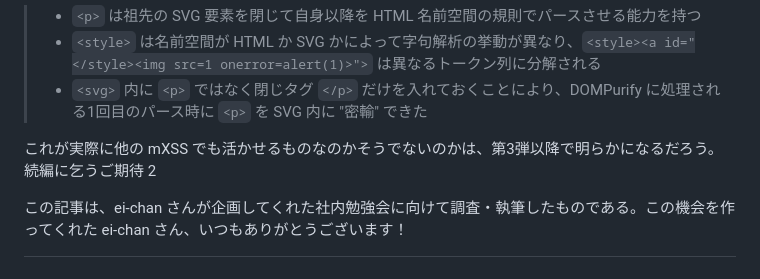
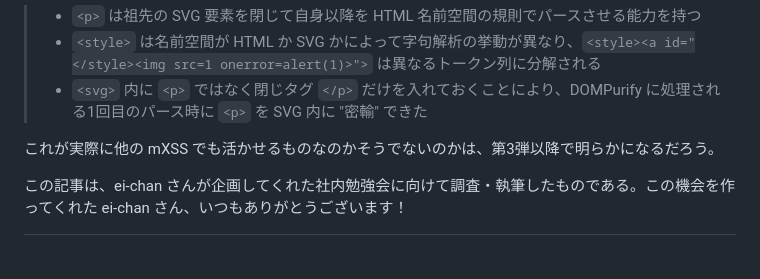
Before and after one commit to pizzacat83/blog, a Markdown page: posts/2025-12-01-understand-xss-with-handmade-parser-dompurify-2-0-1/ja.md, the part around the change printed below. Rendered like a GitHub page.

Commit message:
xss-dompurify-2-0-1: edit

```diff
--- a/posts/2025-12-01-understand-xss-with-handmade-parser-dompurify-2-0-1/ja.md
+++ b/posts/2025-12-01-understand-xss-with-handmade-parser-dompurify-2-0-1/ja.md
@@ -678,6 +678,6 @@ HTML パーサーの自作を始める前は mXSS には手も足も出なかっ
 > - `<style>` は名前空間が HTML か SVG かによって字句解析の挙動が異なり、`<style><a id="</style><img src=1 onerror=alert(1)>">` は異なるトークン列に分解される
 > - `<svg>` 内に `<p>` ではなく閉じタグ `</p>` だけを入れておくことにより、DOMPurify に処理される1回目のパース時に `<p>` を SVG 内に "密輸" できた
 
-これが実際に他の mXSS でも活かせるものなのかそうでないのかは、第3弾以降で明らかになるだろう。続編に乞うご期待 2
+これが実際に他の mXSS でも活かせるものなのかそうでないのかは、第3弾以降で明らかになるだろう。
 
 この記事は、ei-chan さんが企画してくれた社内勉強会に向けて調査・執筆したものである。この機会を作ってくれた ei-chan さん、いつもありがとうございます！
```
Also changed, not shown: other parts of posts/2025-12-01-understand-xss-with-handmade-parser-dompurify-2-0-1/ja.md (+1 -1 lines).
